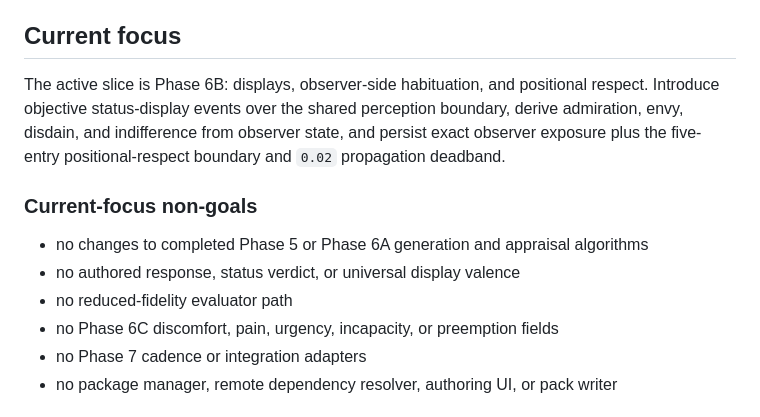
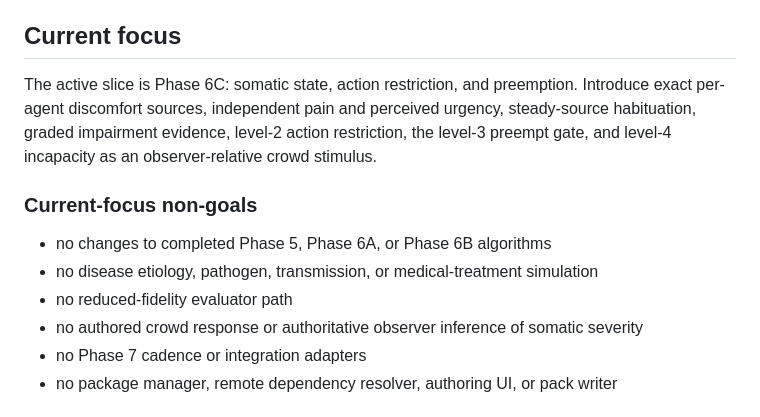
Before and after one commit to graysonlang/verusim, a Markdown page: PLAN.md, the part around the change. GitHub-like rendering.

Commit message:
Advance focus to somatic state

```diff
--- a/PLAN.md
+++ b/PLAN.md
@@ -18,15 +18,15 @@ NPCs retain independent state and visible unavailability without requiring inven
 
 ## Current focus
 
-The active slice is Phase 6B: displays, observer-side habituation, and positional respect.
-Introduce objective status-display events over the shared perception boundary, derive admiration, envy, disdain, and indifference from observer state, and persist exact observer exposure plus the five-entry positional-respect boundary and `0.02` propagation deadband.
+The active slice is Phase 6C: somatic state, action restriction, and preemption.
+Introduce exact per-agent discomfort sources, independent pain and perceived urgency, steady-source habituation, graded impairment evidence, level-2 action restriction, the level-3 preempt gate, and level-4 incapacity as an observer-relative crowd stimulus.
 
 ### Current-focus non-goals
 
-- no changes to completed Phase 5 or Phase 6A generation and appraisal algorithms
-- no authored response, status verdict, or universal display valence
+- no changes to completed Phase 5, Phase 6A, or Phase 6B algorithms
+- no disease etiology, pathogen, transmission, or medical-treatment simulation
 - no reduced-fidelity evaluator path
-- no Phase 6C discomfort, pain, urgency, incapacity, or preemption fields
+- no authored crowd response or authoritative observer inference of somatic severity
 - no Phase 7 cadence or integration adapters
 - no package manager, remote dependency resolver, authoring UI, or pack writer
 
```
